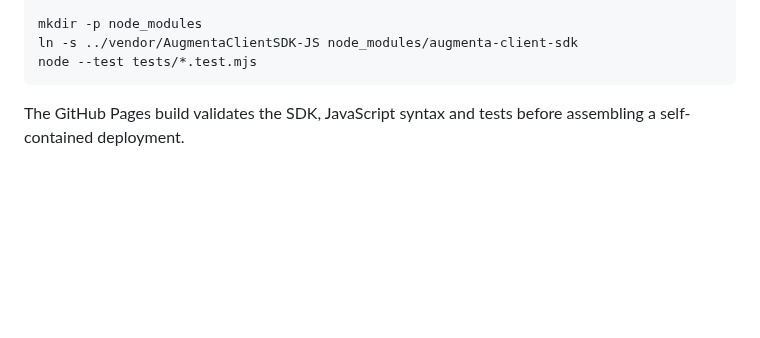
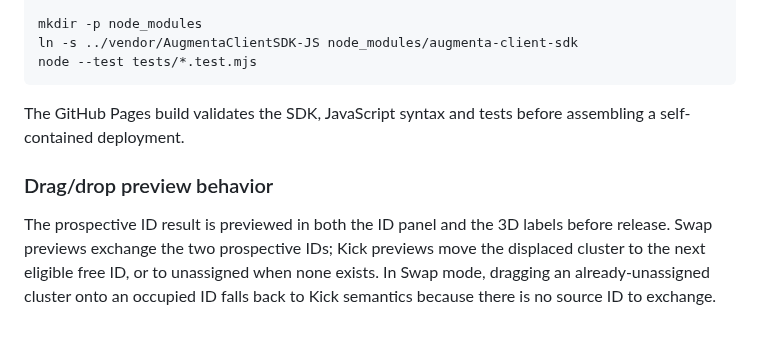
Before and after one commit to theoriz-lab/trackingID-managementUX-prototype, a Markdown page: README.md, the part around the change. Rendered like a GitHub page; blank space fills up the shorter version.

Commit message:
Document 3D drop preview and contextual Swap behavior

````diff
--- a/README.md
+++ b/README.md
@@ -88,3 +88,8 @@ node --test tests/*.test.mjs
 ```
 
 The GitHub Pages build validates the SDK, JavaScript syntax and tests before assembling a self-contained deployment.
+
+
+### Drag/drop preview behavior
+
+The prospective ID result is previewed in both the ID panel and the 3D labels before release. Swap previews exchange the two prospective IDs; Kick previews move the displaced cluster to the next eligible free ID, or to unassigned when none exists. In Swap mode, dragging an already-unassigned cluster onto an occupied ID falls back to Kick semantics because there is no source ID to exchange.
````
